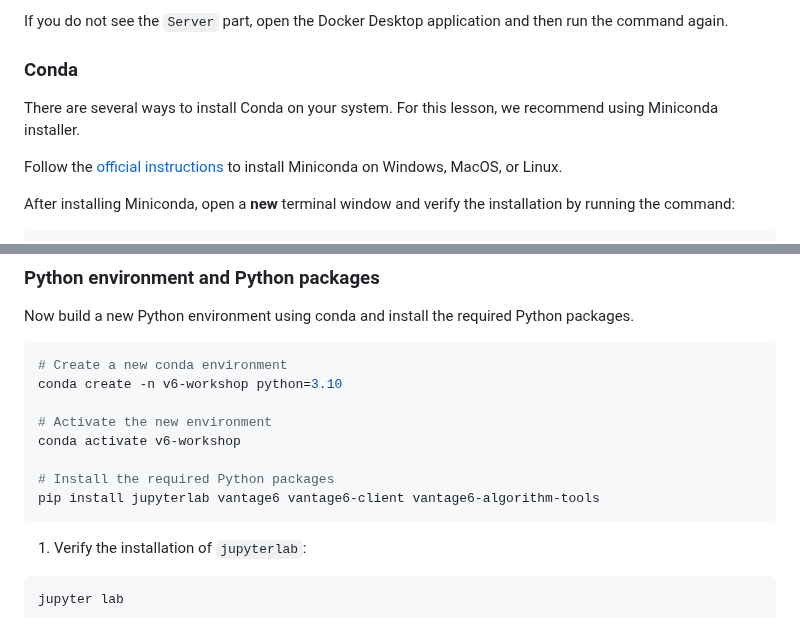
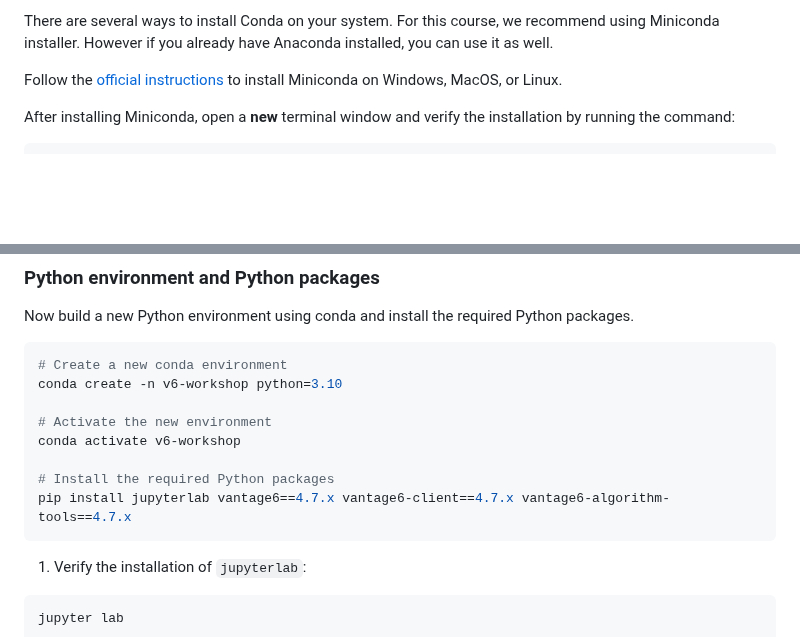
Before and after one commit to vantage6/vantage6-workshop, a Markdown page: learners/setup.md, 2 parts joined by grey strips. Drawn GitHub-style; blank space fills up the shorter version.

````diff
--- a/learners/setup.md
+++ b/learners/setup.md
@@ -71,9 +81,5 @@ The exact output will vary based on your system. Make sure you see versions for
 
-If you do not see the `Server` part, open the Docker Desktop application and then run the command again.
-
-### Conda
-
-There are several ways to install Conda on your system. For this lesson, we recommend using Miniconda installer.
+There are several ways to install Conda on your system. For this course, we recommend using Miniconda installer. However if you already have Anaconda installed, you can use it as well.
 
 Follow the [official instructions](https://docs.anaconda.com/free/miniconda/) to install Miniconda on Windows, MacOS, or Linux.
 
@@ -103,7 +109,7 @@ conda create -n v6-workshop python=3.10
 conda activate v6-workshop
 
 # Install the required Python packages
-pip install jupyterlab vantage6 vantage6-client vantage6-algorithm-tools
+pip install jupyterlab vantage6==4.7.x vantage6-client==4.7.x vantage6-algorithm-tools==4.7.x
 ```
 
 1. Verify the installation of `jupyterlab`:
````
Also changed, not shown: other parts of learners/setup.md (+52 -42 lines).
